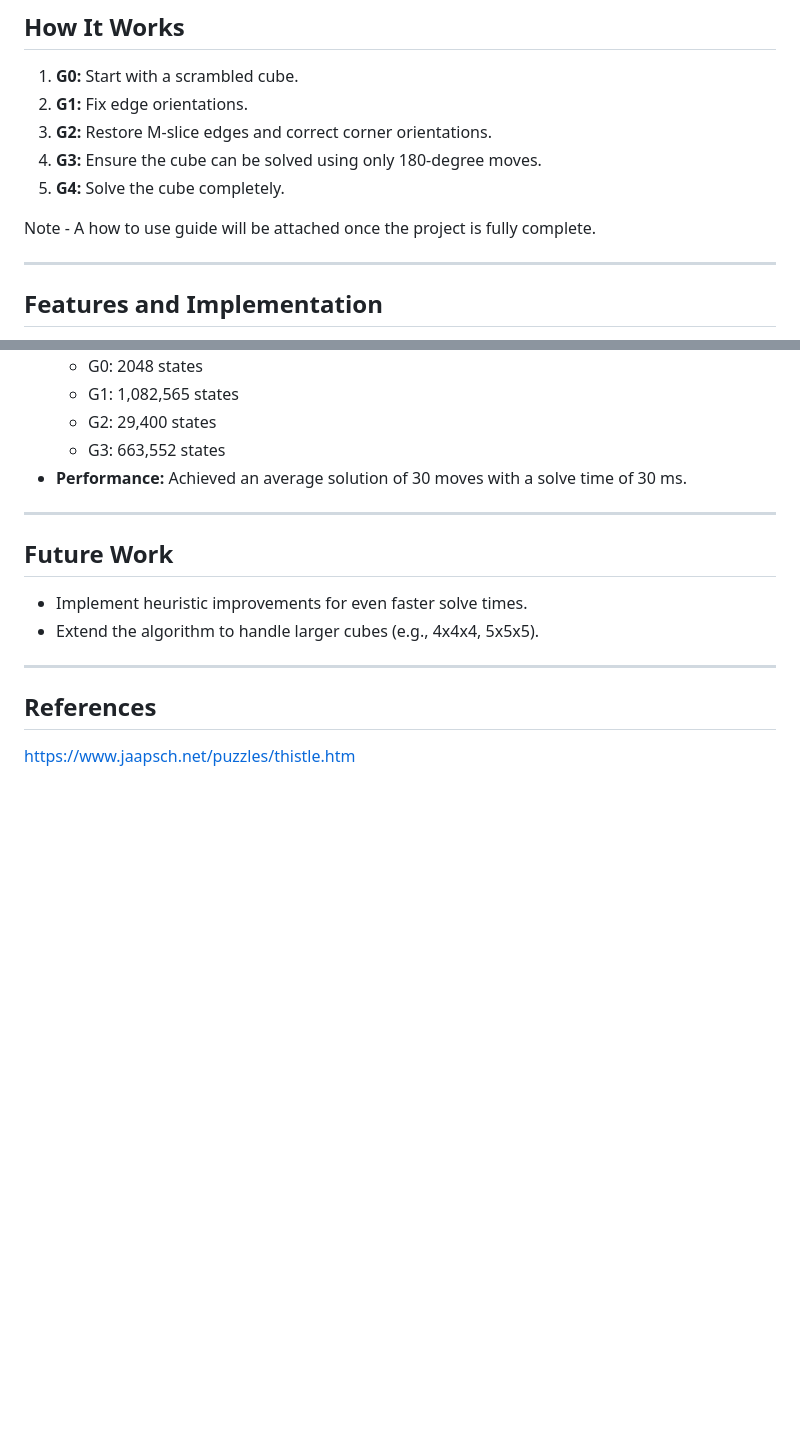
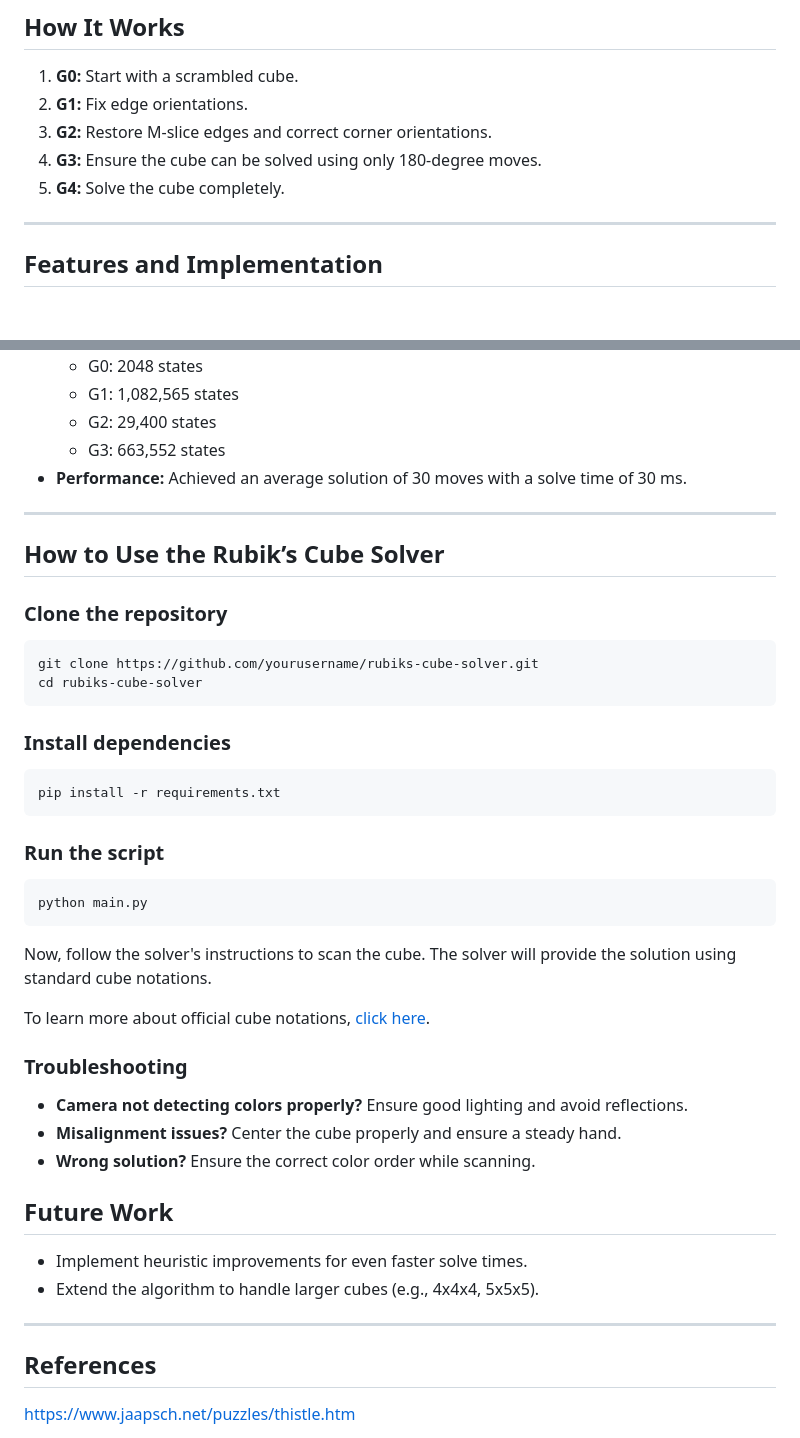
Before and after one commit to anshitgupta007/RubiksCubeSolver, a Markdown page: readme.md, 2 parts joined by grey strips. Drawn GitHub-style; blank space fills up the shorter version.

Commit message:
added a how to use guide.

````diff
--- a/readme.md
+++ b/readme.md
@@ -64,8 +64,6 @@ In this final stage, the cube is separated into 3 edge slices and 2 corner tetra
 5. **G4:** Solve the cube completely.
 
 
-Note - A how to use guide will be attached once the project is fully complete.
-
 ---
 
 ## Features and Implementation
@@ -81,7 +79,33 @@ Note - A how to use guide will be attached once the project is fully complete.
 - **Performance:** Achieved an average solution of 30 moves with a solve time of 30 ms.
 
 ---
+##  How to Use the Rubik’s Cube Solver
 
+
+### Clone the repository
+```bash
+git clone https://github.com/yourusername/rubiks-cube-solver.git
+cd rubiks-cube-solver
+```
+
+### Install dependencies
+```bash
+pip install -r requirements.txt
+```
+
+### Run the script
+```bash
+python main.py
+```
+Now, follow the solver's instructions to scan the cube. The solver will provide the solution using standard cube notations.
+
+To learn more about official cube notations, [click here](https://ruwix.com/the-rubiks-cube/notation/).
+
+###  Troubleshooting
+
+- **Camera not detecting colors properly?** Ensure good lighting and avoid reflections.
+- **Misalignment issues?** Center the cube properly and ensure a steady hand.
+- **Wrong solution?** Ensure the correct color order while scanning.
 
 ## Future Work
 - Implement heuristic improvements for even faster solve times.
````
